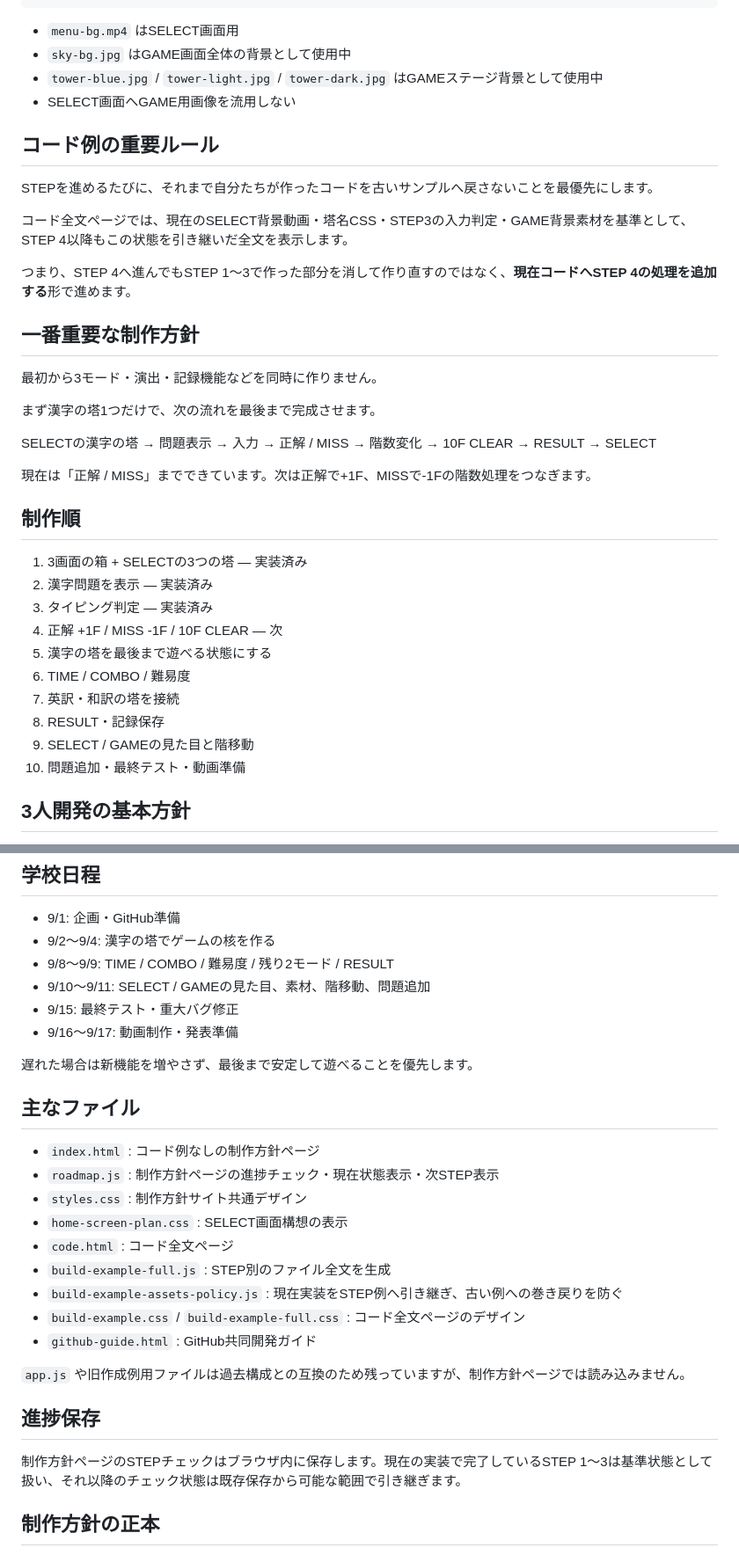
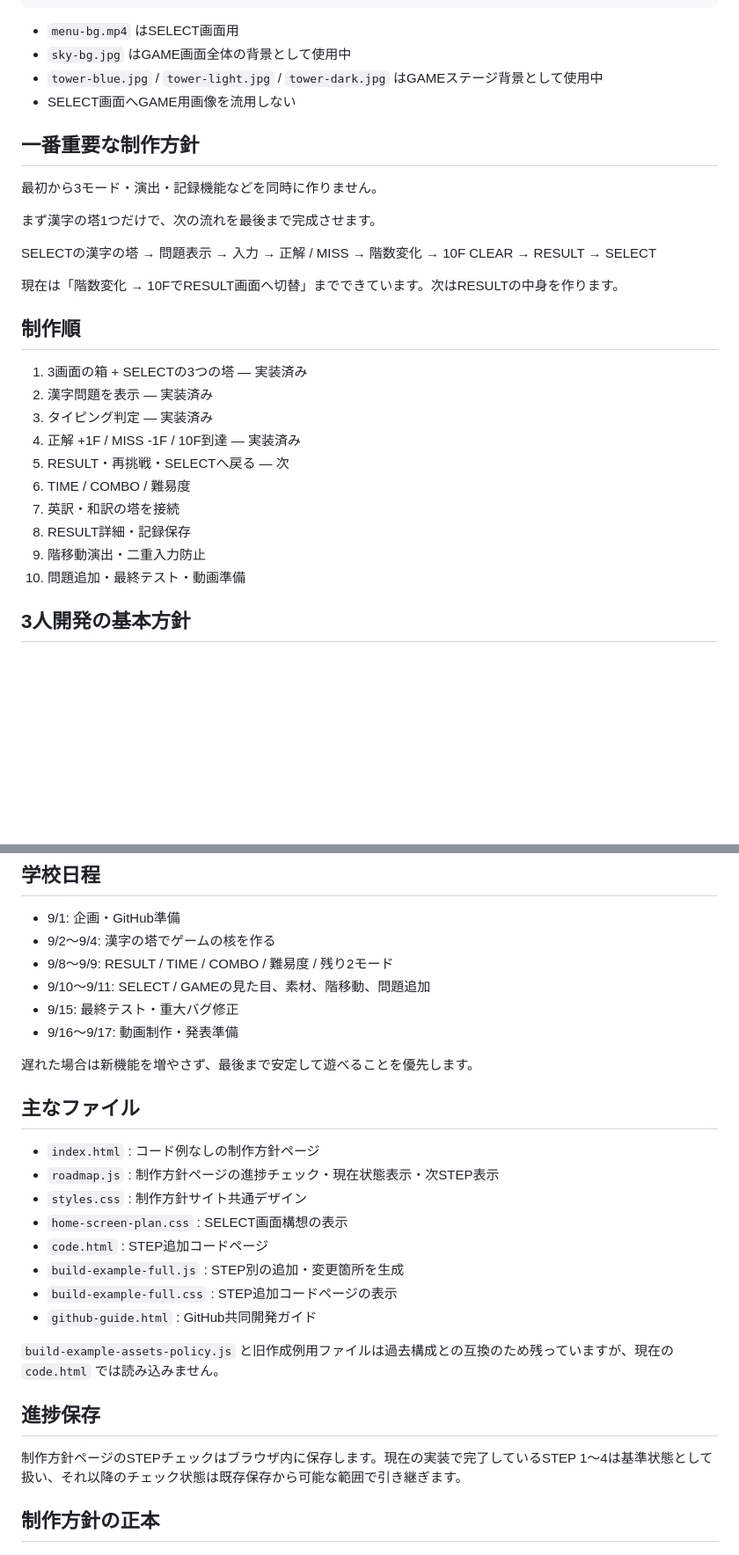
Before and after one commit to EliteMay/type-tower, a Markdown page: README.md, 2 parts joined by grey strips. Shown at 88% size. GitHub-like rendering; blank space fills up the shorter version.

```diff
--- a/README.md
+++ b/README.md
@@ -99,14 +117,6 @@ assets/
 - `tower-blue.jpg` / `tower-light.jpg` / `tower-dark.jpg` はGAMEステージ背景として使用中
 - SELECT画面へGAME用画像を流用しない
 
-## コード例の重要ルール
-
-STEPを進めるたびに、それまで自分たちが作ったコードを古いサンプルへ戻さないことを最優先にします。
-
-コード全文ページでは、現在のSELECT背景動画・塔名CSS・STEP3の入力判定・GAME背景素材を基準として、STEP 4以降もこの状態を引き継いだ全文を表示します。
-
-つまり、STEP 4へ進んでもSTEP 1〜3で作った部分を消して作り直すのではなく、**現在コードへSTEP 4の処理を追加する**形で進めます。
-
 ## 一番重要な制作方針
 
 最初から3モード・演出・記録機能などを同時に作りません。
@@ -115,19 +125,19 @@ STEPを進めるたびに、それまで自分たちが作ったコードを古
 
 SELECTの漢字の塔 → 問題表示 → 入力 → 正解 / MISS → 階数変化 → 10F CLEAR → RESULT → SELECT
 
-現在は「正解 / MISS」までできています。次は正解で+1F、MISSで-1Fの階数処理をつなぎます。
+現在は「階数変化 → 10FでRESULT画面へ切替」までできています。次はRESULTの中身を作ります。
 
 ## 制作順
 
 1. 3画面の箱 + SELECTの3つの塔 — 実装済み
 2. 漢字問題を表示 — 実装済み
 3. タイピング判定 — 実装済み
-4. 正解 +1F / MISS -1F / 10F CLEAR — 次
-5. 漢字の塔を最後まで遊べる状態にする
+4. 正解 +1F / MISS -1F / 10F到達 — 実装済み
+5. RESULT・再挑戦・SELECTへ戻る — 次
 6. TIME / COMBO / 難易度
 7. 英訳・和訳の塔を接続
-8. RESULT・記録保存
-9. SELECT / GAMEの見た目と階移動
+8. RESULT詳細・記録保存
+9. 階移動演出・二重入力防止
 10. 問題追加・最終テスト・動画準備
 
 ## 3人開発の基本方針
@@ -151,7 +161,7 @@ GitHubでは人別ではなく、タイピング、問題追加、RESULTなど
 
 - 9/1: 企画・GitHub準備
 - 9/2〜9/4: 漢字の塔でゲームの核を作る
-- 9/8〜9/9: TIME / COMBO / 難易度 / 残り2モード / RESULT
+- 9/8〜9/9: RESULT / TIME / COMBO / 難易度 / 残り2モード
 - 9/10〜9/11: SELECT / GAMEの見た目、素材、階移動、問題追加
 - 9/15: 最終テスト・重大バグ修正
 - 9/16〜9/17: 動画制作・発表準備
@@ -164,17 +174,16 @@ GitHubでは人別ではなく、タイピング、問題追加、RESULTなど
 - `roadmap.js` : 制作方針ページの進捗チェック・現在状態表示・次STEP表示
 - `styles.css` : 制作方針サイト共通デザイン
 - `home-screen-plan.css` : SELECT画面構想の表示
-- `code.html` : コード全文ページ
-- `build-example-full.js` : STEP別のファイル全文を生成
-- `build-example-assets-policy.js` : 現在実装をSTEP例へ引き継ぎ、古い例への巻き戻りを防ぐ
-- `build-example.css` / `build-example-full.css` : コード全文ページのデザイン
+- `code.html` : STEP追加コードページ
+- `build-example-full.js` : STEP別の追加・変更箇所を生成
+- `build-example-full.css` : STEP追加コードページの表示
 - `github-guide.html` : GitHub共同開発ガイド
 
-`app.js` や旧作成例用ファイルは過去構成との互換のため残っていますが、制作方針ページでは読み込みません。
+`build-example-assets-policy.js` と旧作成例用ファイルは過去構成との互換のため残っていますが、現在の `code.html` では読み込みません。
 
 ## 進捗保存
 
-制作方針ページのSTEPチェックはブラウザ内に保存します。現在の実装で完了しているSTEP 1〜3は基準状態として扱い、それ以降のチェック状態は既存保存から可能な範囲で引き継ぎます。
+制作方針ページのSTEPチェックはブラウザ内に保存します。現在の実装で完了しているSTEP 1〜4は基準状態として扱い、それ以降のチェック状態は既存保存から可能な範囲で引き継ぎます。
 
 ## 制作方針の正本
 
```
Also changed, not shown: other parts of README.md (+31 -13 lines).
